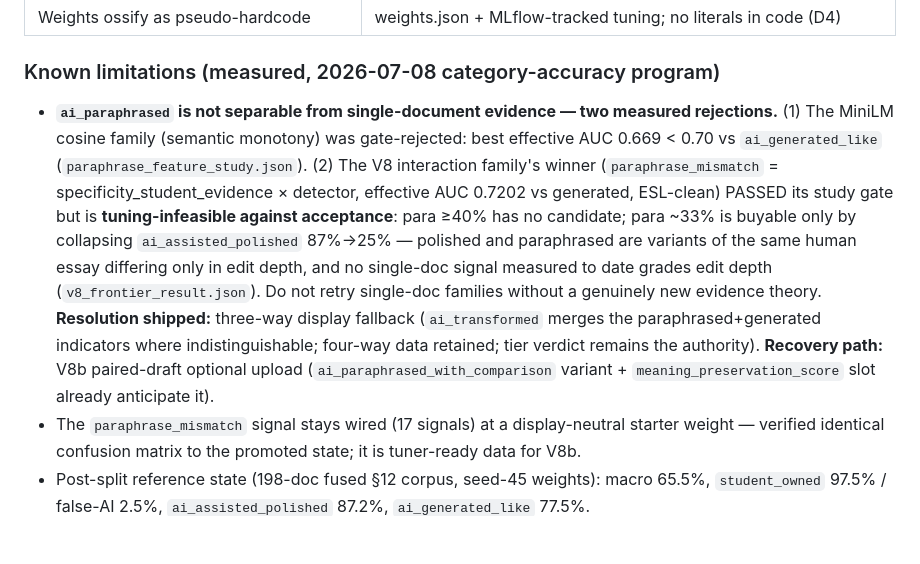
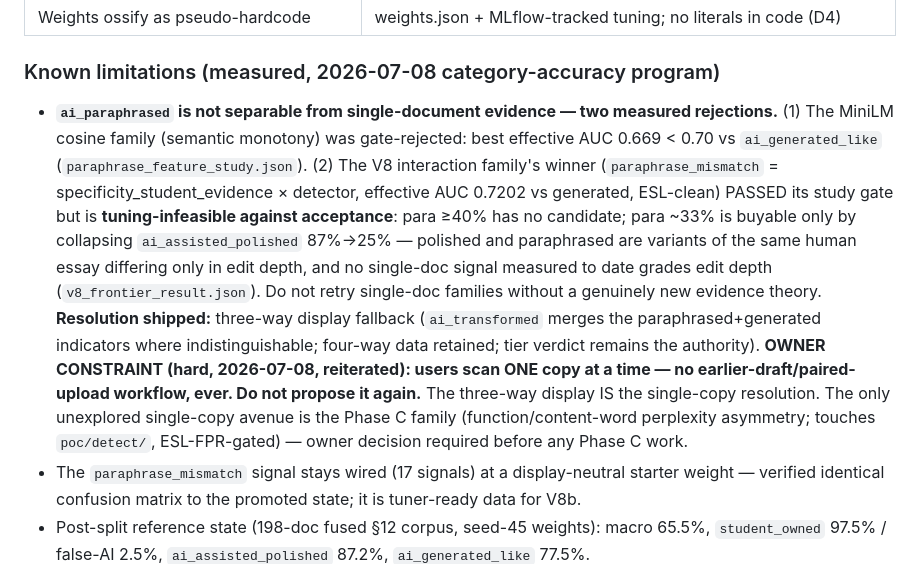
Before and after one commit to kianwoon/draftproof-services, a Markdown page: docs/draftproof_v7_authorship_clarity_spec.md, the part around the change. GitHub-like rendering; blank space fills up the shorter version.

Commit message:
docs(v7): record hard owner constraint — single-copy scans only, no paired-draft workflow ever; three-way display IS the single-copy resolution; Phase C is the only remaining avenue

```diff
--- a/docs/draftproof_v7_authorship_clarity_spec.md
+++ b/docs/draftproof_v7_authorship_clarity_spec.md
@@ -327,7 +327,7 @@ MLflow: adopt for V7 calibration runs only (checkpoint choice, weight tuning, ga
 
 ### Known limitations (measured, 2026-07-08 category-accuracy program)
 
-- **`ai_paraphrased` is not separable from single-document evidence — two measured rejections.** (1) The MiniLM cosine family (semantic monotony) was gate-rejected: best effective AUC 0.669 < 0.70 vs `ai_generated_like` (`paraphrase_feature_study.json`). (2) The V8 interaction family's winner (`paraphrase_mismatch` = specificity_student_evidence × detector, effective AUC 0.7202 vs generated, ESL-clean) PASSED its study gate but is **tuning-infeasible against acceptance**: para ≥40% has no candidate; para ~33% is buyable only by collapsing `ai_assisted_polished` 87%→25% — polished and paraphrased are variants of the same human essay differing only in edit depth, and no single-doc signal measured to date grades edit depth (`v8_frontier_result.json`). Do not retry single-doc families without a genuinely new evidence theory. **Resolution shipped:** three-way display fallback (`ai_transformed` merges the paraphrased+generated indicators where indistinguishable; four-way data retained; tier verdict remains the authority). **Recovery path:** V8b paired-draft optional upload (`ai_paraphrased_with_comparison` variant + `meaning_preservation_score` slot already anticipate it).
+- **`ai_paraphrased` is not separable from single-document evidence — two measured rejections.** (1) The MiniLM cosine family (semantic monotony) was gate-rejected: best effective AUC 0.669 < 0.70 vs `ai_generated_like` (`paraphrase_feature_study.json`). (2) The V8 interaction family's winner (`paraphrase_mismatch` = specificity_student_evidence × detector, effective AUC 0.7202 vs generated, ESL-clean) PASSED its study gate but is **tuning-infeasible against acceptance**: para ≥40% has no candidate; para ~33% is buyable only by collapsing `ai_assisted_polished` 87%→25% — polished and paraphrased are variants of the same human essay differing only in edit depth, and no single-doc signal measured to date grades edit depth (`v8_frontier_result.json`). Do not retry single-doc families without a genuinely new evidence theory. **Resolution shipped:** three-way display fallback (`ai_transformed` merges the paraphrased+generated indicators where indistinguishable; four-way data retained; tier verdict remains the authority). **OWNER CONSTRAINT (hard, 2026-07-08, reiterated): users scan ONE copy at a time — no earlier-draft/paired-upload workflow, ever. Do not propose it again.** The three-way display IS the single-copy resolution. The only unexplored single-copy avenue is the Phase C family (function/content-word perplexity asymmetry; touches `poc/detect/`, ESL-FPR-gated) — owner decision required before any Phase C work.
 - The `paraphrase_mismatch` signal stays wired (17 signals) at a display-neutral starter weight — verified identical confusion matrix to the promoted state; it is tuner-ready data for V8b.
 - Post-split reference state (198-doc fused §12 corpus, seed-45 weights): macro 65.5%, `student_owned` 97.5% / false-AI 2.5%, `ai_assisted_polished` 87.2%, `ai_generated_like` 77.5%.
 
```
